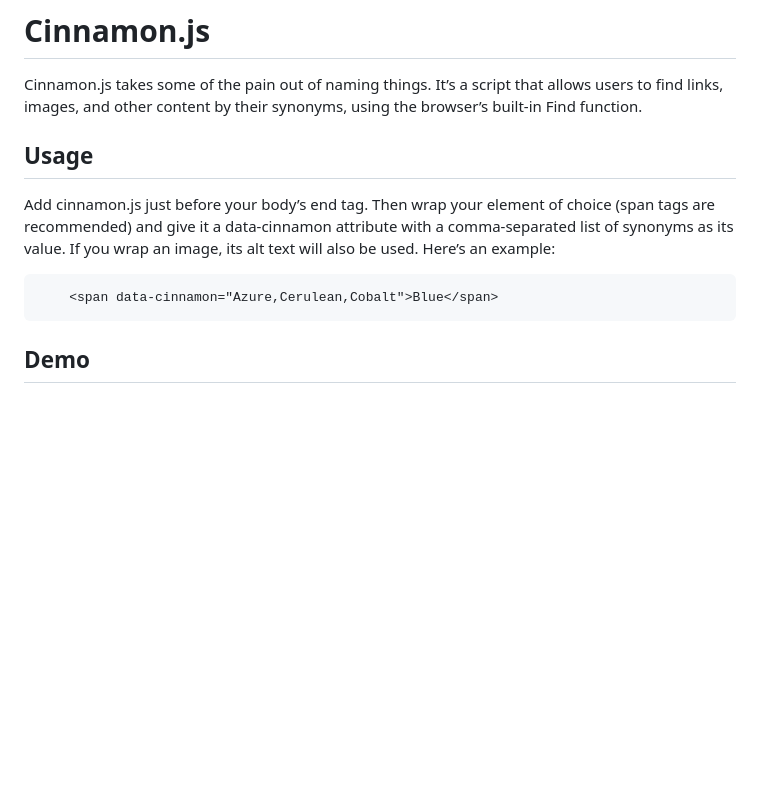
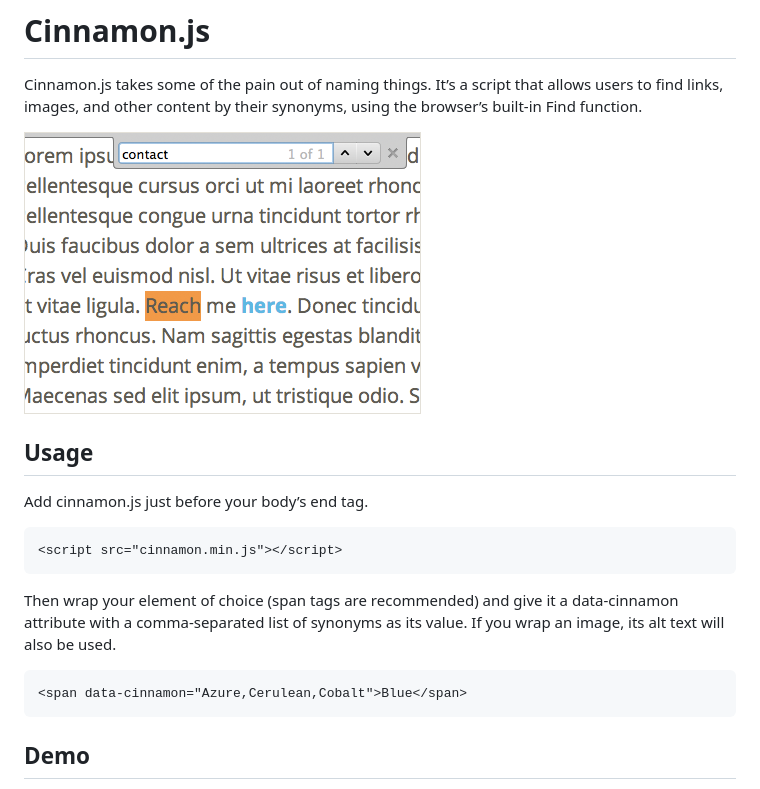
Before and after one commit to thomaspark/cinnamon.js, a Markdown page: README.md, the part around the change. Drawn GitHub-style; pictures changed too: cinnamon.js.png (added); blank space fills up the shorter version.

Commit message:
added screenshot to readme

```diff
--- a/README.md
+++ b/README.md
@@ -2,12 +2,17 @@
 
 Cinnamon.js takes some of the pain out of naming things. It’s a script that allows users to find links, images, and other content by their synonyms, using the browser’s built-in Find function.
 
+![Cinnamon.js screenshot](cinnamon.js.png)
+
 ## Usage
 
-Add cinnamon.js just before your body’s end tag. Then wrap your element of choice (span tags are recommended) and give it a data-cinnamon attribute with a comma-separated list of synonyms as its value. If you wrap an image, its alt text will also be used.
-Here’s an example:
+Add cinnamon.js just before your body’s end tag.
 
-		<span data-cinnamon="Azure,Cerulean,Cobalt">Blue</span>
+	<script src="cinnamon.min.js"></script>
+
+Then wrap your element of choice (span tags are recommended) and give it a data-cinnamon attribute with a comma-separated list of synonyms as its value. If you wrap an image, its alt text will also be used.
+
+	<span data-cinnamon="Azure,Cerulean,Cobalt">Blue</span>
 
 ## Demo
 
```
